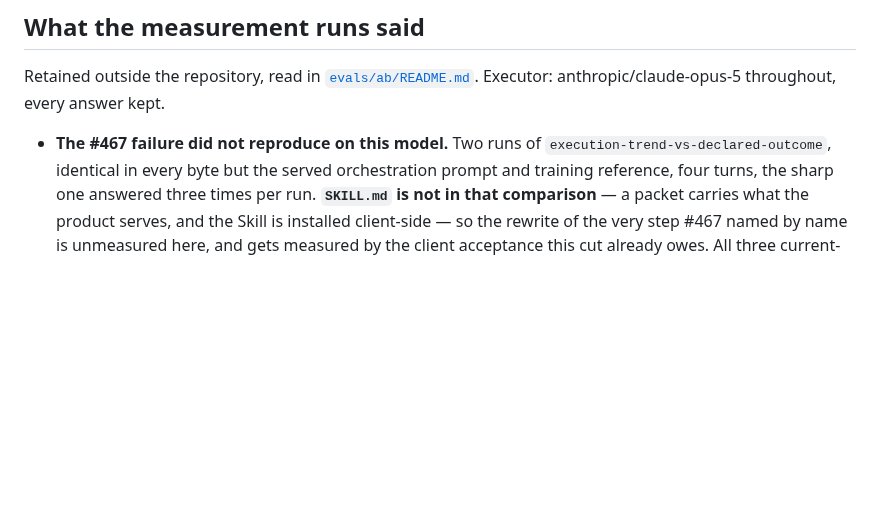
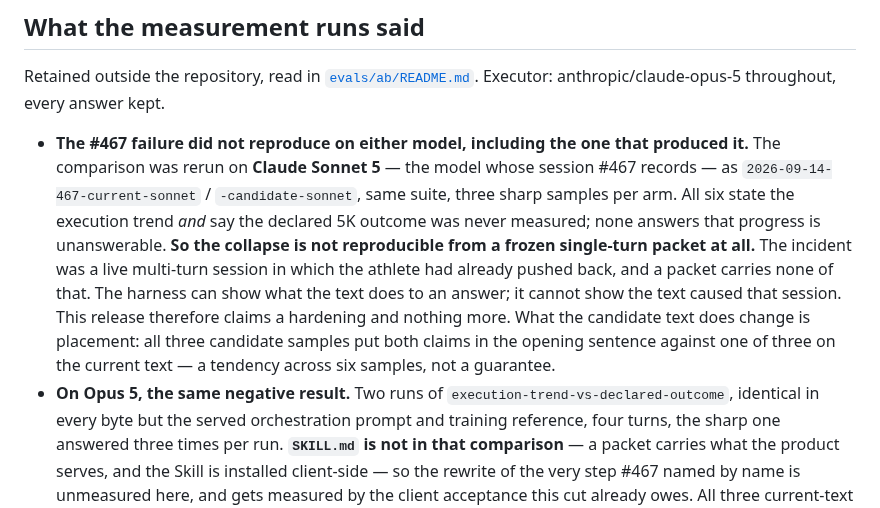
Before and after one commit to atomchung/long-run-hybrid-coach, a Markdown page: docs/releases/1.4.10.md, the part around the change. Drawn GitHub-style; blank space fills up the shorter version.

```diff
--- a/docs/releases/1.4.10.md
+++ b/docs/releases/1.4.10.md
@@ -124,7 +124,19 @@ Retained outside the repository, read in
 [`evals/ab/README.md`](../../evals/ab/README.md). Executor: anthropic/claude-opus-5
 throughout, every answer kept.
 
-- **The #467 failure did not reproduce on this model.** Two runs of
+- **The #467 failure did not reproduce on either model, including the one that produced
+  it.** The comparison was rerun on **Claude Sonnet 5** — the model whose session #467
+  records — as `2026-09-14-467-current-sonnet` / `-candidate-sonnet`, same suite, three
+  sharp samples per arm. All six state the execution trend *and* say the declared 5K
+  outcome was never measured; none answers that progress is unanswerable. **So the
+  collapse is not reproducible from a frozen single-turn packet at all.** The incident was
+  a live multi-turn session in which the athlete had already pushed back, and a packet
+  carries none of that. The harness can show what the text does to an answer; it cannot
+  show the text caused that session. This release therefore claims a hardening and nothing
+  more. What the candidate text does change is placement: all three candidate samples put
+  both claims in the opening sentence against one of three on the current text — a
+  tendency across six samples, not a guarantee.
+- **On Opus 5, the same negative result.** Two runs of
   `execution-trend-vs-declared-outcome`, identical in every byte but the served
   orchestration prompt and training reference, four turns, the sharp one answered three
   times per run. **`SKILL.md` is not in that comparison** — a packet carries what the
```
Also changed, not shown: evals/ab/README.md (+57 -0 lines).
